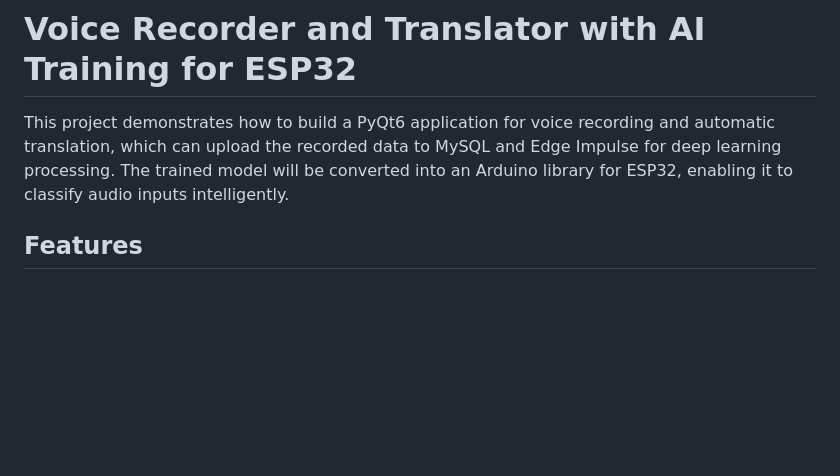
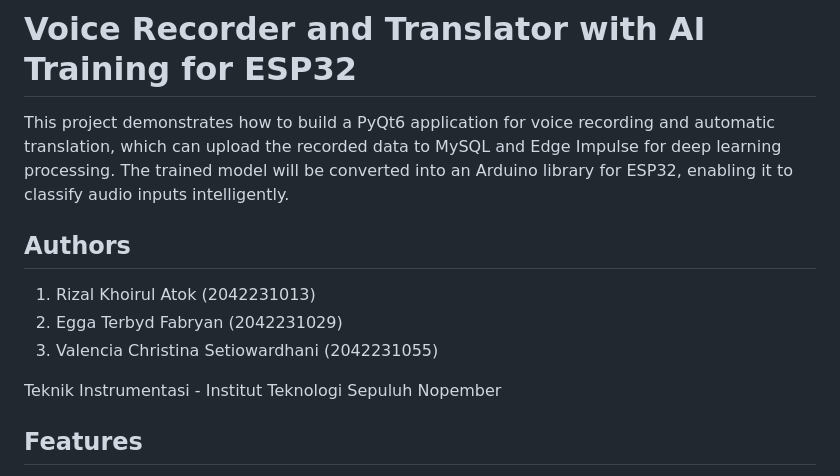
Before and after one commit to atok99/kel.3_sps-edge-impuls-voice-command, a Markdown page: README.md, the part around the change. Drawn GitHub-style; blank space fills up the shorter version.

```diff
--- a/README.md
+++ b/README.md
@@ -2,6 +2,13 @@
 # Voice Recorder and Translator with AI Training for ESP32
 
 This project demonstrates how to build a PyQt6 application for voice recording and automatic translation, which can upload the recorded data to MySQL and Edge Impulse for deep learning processing. The trained model will be converted into an Arduino library for ESP32, enabling it to classify audio inputs intelligently.
+
+## Authors
+1. Rizal Khoirul Atok (2042231013)
+2. Egga Terbyd Fabryan (2042231029)
+3. Valencia Christina Setiowardhani (2042231055)
+
+Teknik Instrumentasi - Institut Teknologi Sepuluh Nopember
 
 ## Features
 
```
